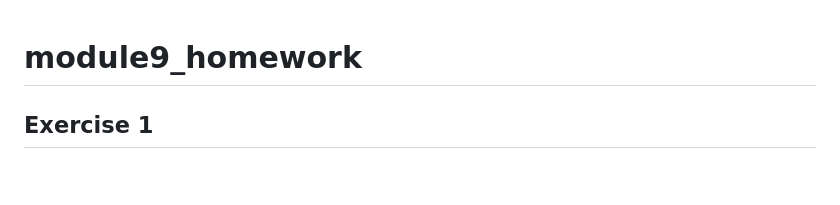
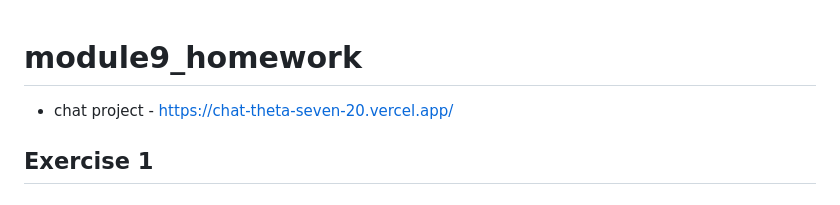
Before and after one commit to alexkuznecov16/module10_homework, a Markdown page: README.md, the part around the change. Drawn GitHub-style.

```diff
--- a/README.md
+++ b/README.md
@@ -1,4 +1,6 @@
 # module9_homework
+
+- chat project - https://chat-theta-seven-20.vercel.app/
 
 ## Exercise 1
 # Условие
```
